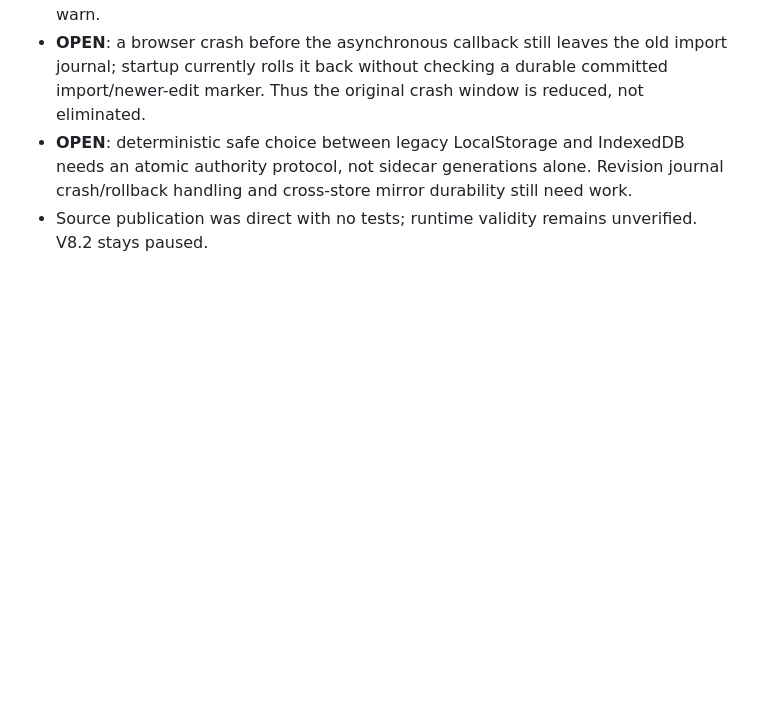
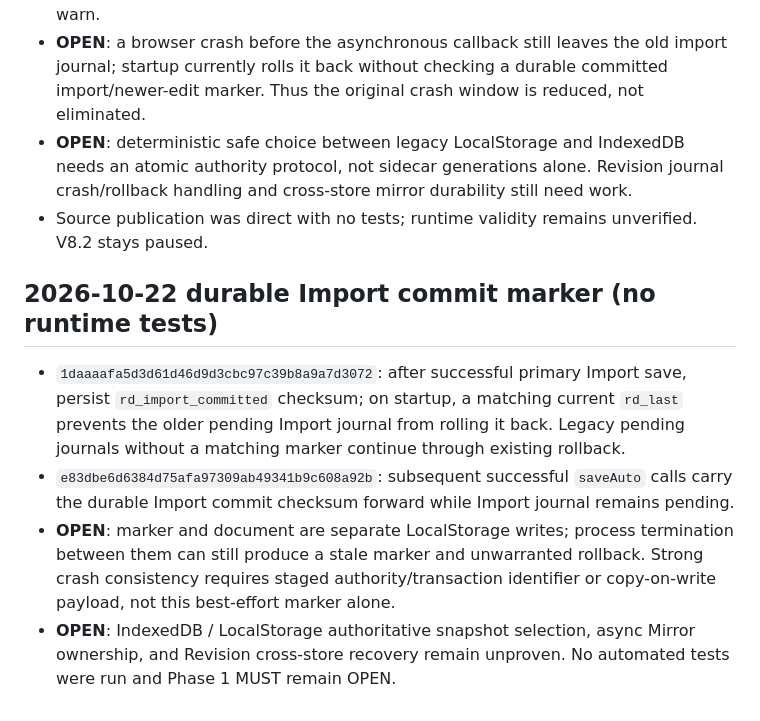
Before and after one commit to salesnspelectronics-create/RoomDesigner, a Markdown page: audit/roomdesigner-phase1-open-backlog.md, the part around the change. Rendered like a GitHub page; blank space fills up the shorter version.

Commit message:
docs(audit): record durable import commit marker and remaining torn-write window

```diff
--- a/audit/roomdesigner-phase1-open-backlog.md
+++ b/audit/roomdesigner-phase1-open-backlog.md
@@ -101,3 +101,9 @@ Updated: 2026-10-22. Audit/implementation ledger only; this is NOT runtime accep
 - **OPEN**: a browser crash before the asynchronous callback still leaves the old import journal; startup currently rolls it back without checking a durable committed import/newer-edit marker. Thus the original crash window is reduced, not eliminated.
 - **OPEN**: deterministic safe choice between legacy LocalStorage and IndexedDB needs an atomic authority protocol, not sidecar generations alone. Revision journal crash/rollback handling and cross-store mirror durability still need work.
 - Source publication was direct with no tests; runtime validity remains unverified. V8.2 stays paused.
+
+## 2026-10-22 durable Import commit marker (no runtime tests)
+- `1daaaafa5d3d61d46d9d3cbc97c39b8a9a7d3072`: after successful primary Import save, persist `rd_import_committed` checksum; on startup, a matching current `rd_last` prevents the older pending Import journal from rolling it back. Legacy pending journals without a matching marker continue through existing rollback.
+- `e83dbe6d6384d75afa97309ab49341b9c608a92b`: subsequent successful `saveAuto` calls carry the durable Import commit checksum forward while Import journal remains pending.
+- **OPEN**: marker and document are separate LocalStorage writes; process termination between them can still produce a stale marker and unwarranted rollback. Strong crash consistency requires staged authority/transaction identifier or copy-on-write payload, not this best-effort marker alone.
+- **OPEN**: IndexedDB / LocalStorage authoritative snapshot selection, async Mirror ownership, and Revision cross-store recovery remain unproven. No automated tests were run and Phase 1 MUST remain OPEN.
```
